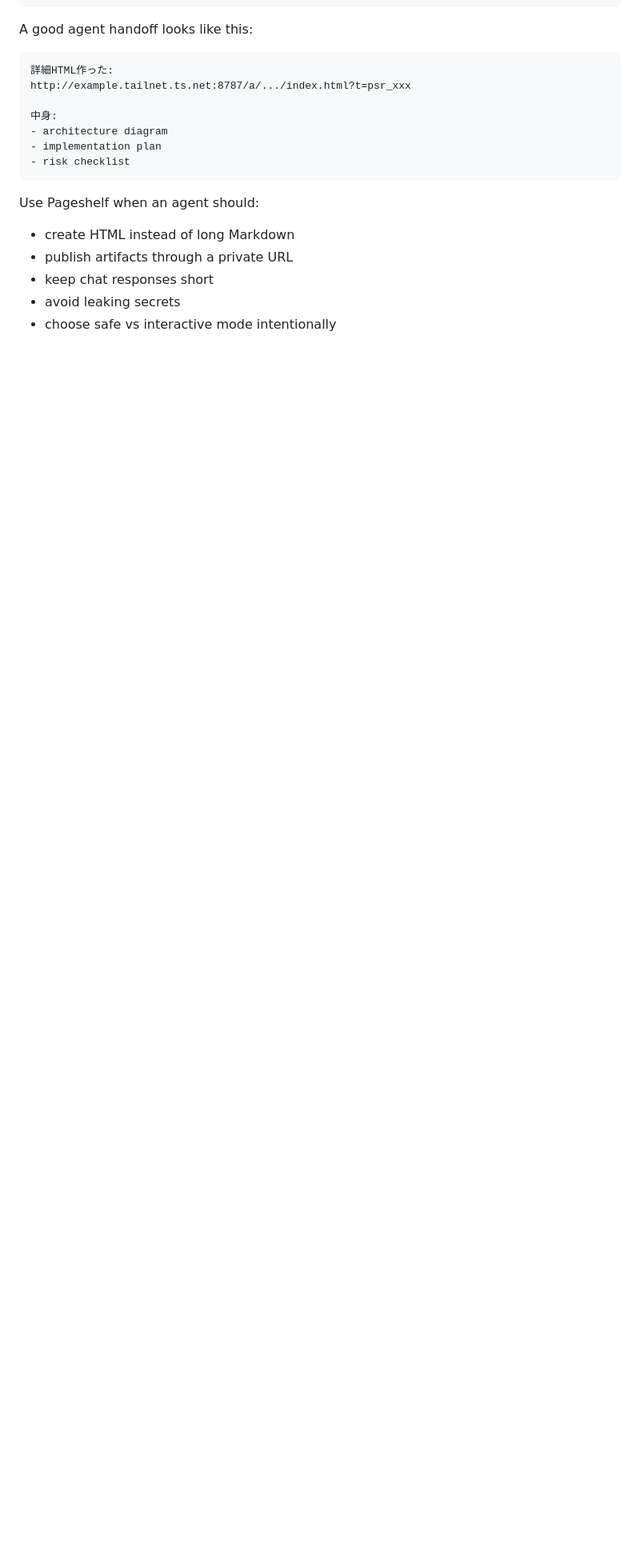
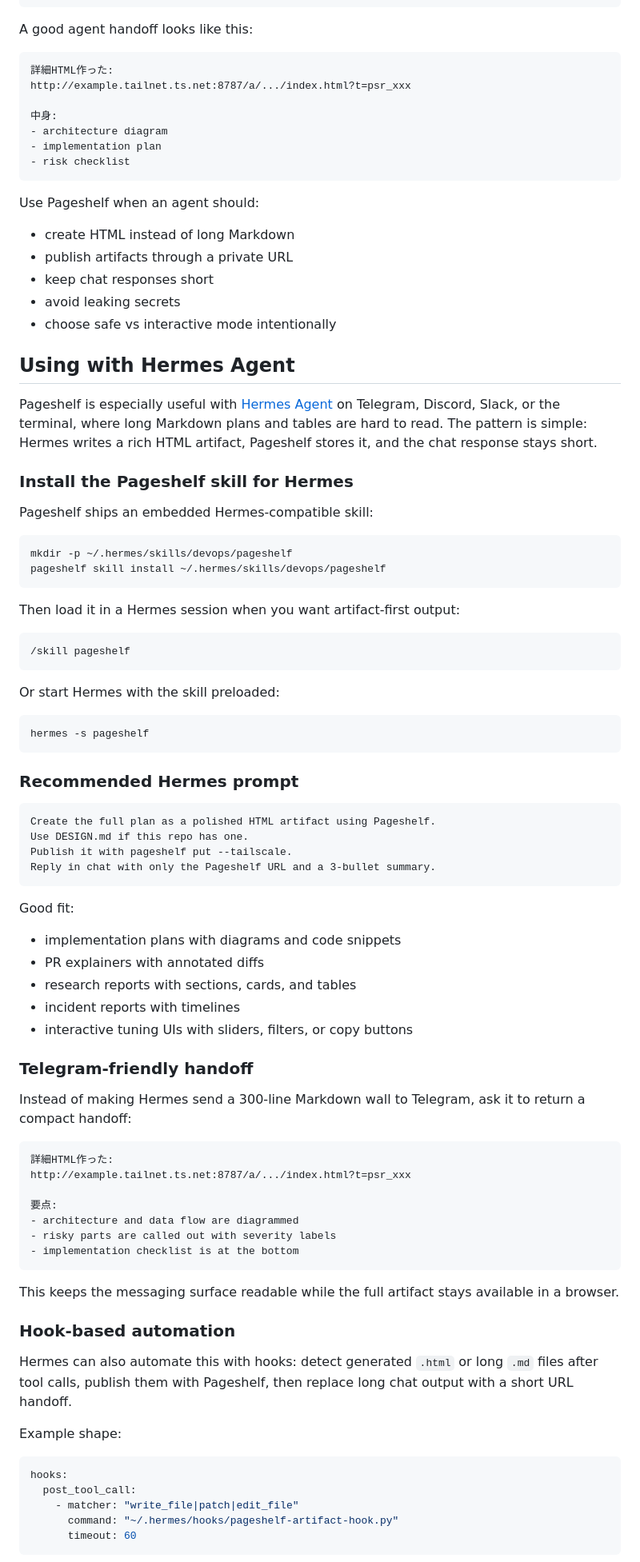
Before and after one commit to upamune/pageshelf, a Markdown page: README.md, the part around one of its changes. Shown at 80% size. Drawn GitHub-style; blank space fills up the shorter version.

Commit message:
docs: add Hermes Agent workflow

````diff
--- a/README.md
+++ b/README.md
@@ -200,3 +200,75 @@ Use Pageshelf when an agent should:
 - avoid leaking secrets
 - choose safe vs interactive mode intentionally
 
+## Using with Hermes Agent
+
+Pageshelf is especially useful with [Hermes Agent](https://github.com/NousResearch/hermes-agent) on Telegram, Discord, Slack, or the terminal, where long Markdown plans and tables are hard to read. The pattern is simple: Hermes writes a rich HTML artifact, Pageshelf stores it, and the chat response stays short.
+
+### Install the Pageshelf skill for Hermes
+
+Pageshelf ships an embedded Hermes-compatible skill:
+
+```bash
+mkdir -p ~/.hermes/skills/devops/pageshelf
+pageshelf skill install ~/.hermes/skills/devops/pageshelf
+```
+
+Then load it in a Hermes session when you want artifact-first output:
+
+```text
+/skill pageshelf
+```
+
+Or start Hermes with the skill preloaded:
+
+```bash
+hermes -s pageshelf
+```
+
+### Recommended Hermes prompt
+
+```text
+Create the full plan as a polished HTML artifact using Pageshelf.
+Use DESIGN.md if this repo has one.
+Publish it with pageshelf put --tailscale.
+Reply in chat with only the Pageshelf URL and a 3-bullet summary.
+```
+
+Good fit:
+
+- implementation plans with diagrams and code snippets
+- PR explainers with annotated diffs
+- research reports with sections, cards, and tables
+- incident reports with timelines
+- interactive tuning UIs with sliders, filters, or copy buttons
+
+### Telegram-friendly handoff
+
+Instead of making Hermes send a 300-line Markdown wall to Telegram, ask it to return a compact handoff:
+
+```text
+詳細HTML作った:
+http://example.tailnet.ts.net:8787/a/.../index.html?t=psr_xxx
+
+要点:
+- architecture and data flow are diagrammed
+- risky parts are called out with severity labels
+- implementation checklist is at the bottom
+```
+
+This keeps the messaging surface readable while the full artifact stays available in a browser.
+
+### Hook-based automation
+
+Hermes can also automate this with hooks: detect generated `.html` or long `.md` files after tool calls, publish them with Pageshelf, then replace long chat output with a short URL handoff.
+
+Example shape:
+
+```yaml
+hooks:
+  post_tool_call:
+    - matcher: "write_file|patch|edit_file"
+      command: "~/.hermes/hooks/pageshelf-artifact-hook.py"
+      timeout: 60
+```
+
````
Also changed, not shown: other parts of README.md (+10 -0 lines).
